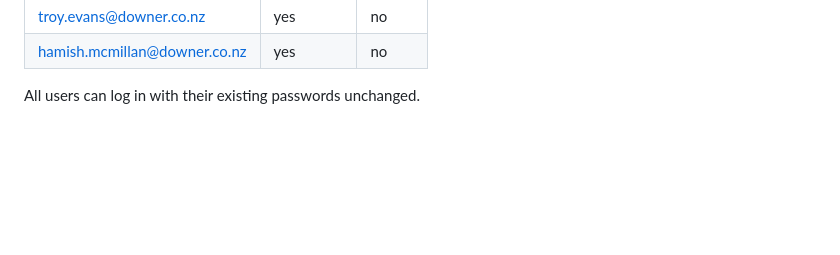
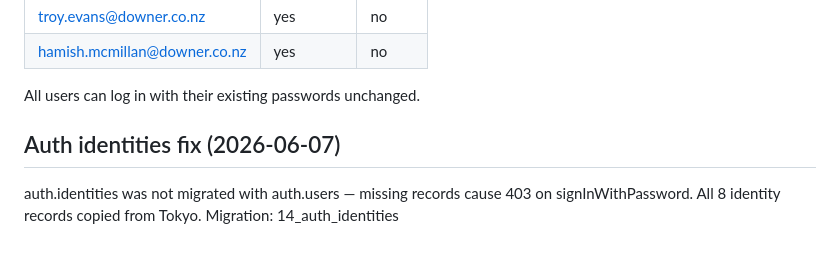
Before and after one commit to macg412/Field-Hub, a Markdown page: schema/data-migration-notes.md, the part around the change. Drawn GitHub-style; blank space fills up the shorter version.

Commit message:
fix: add auth.identities — missing records caused 403 on login
Co-Authored-By: Claude Sonnet 4.6 <noreply@anthropic.com>

```diff
--- a/schema/data-migration-notes.md
+++ b/schema/data-migration-notes.md
@@ -88,3 +88,9 @@ session_replication_role = replica used to suppress on_auth_user_created trigger
 | hamish.mcmillan@downer.co.nz | yes | no |
 
 All users can log in with their existing passwords unchanged.
+
+## Auth identities fix (2026-06-07)
+
+auth.identities was not migrated with auth.users — missing records cause 403
+on signInWithPassword. All 8 identity records copied from Tokyo.
+Migration: 14_auth_identities
```
